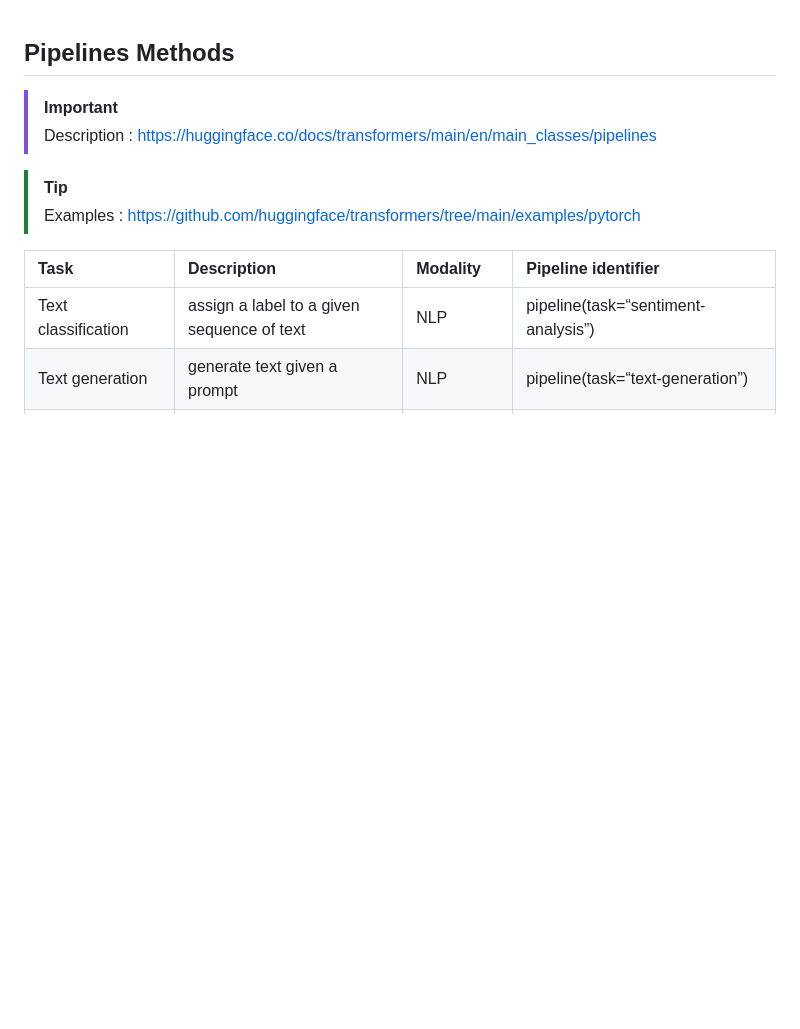
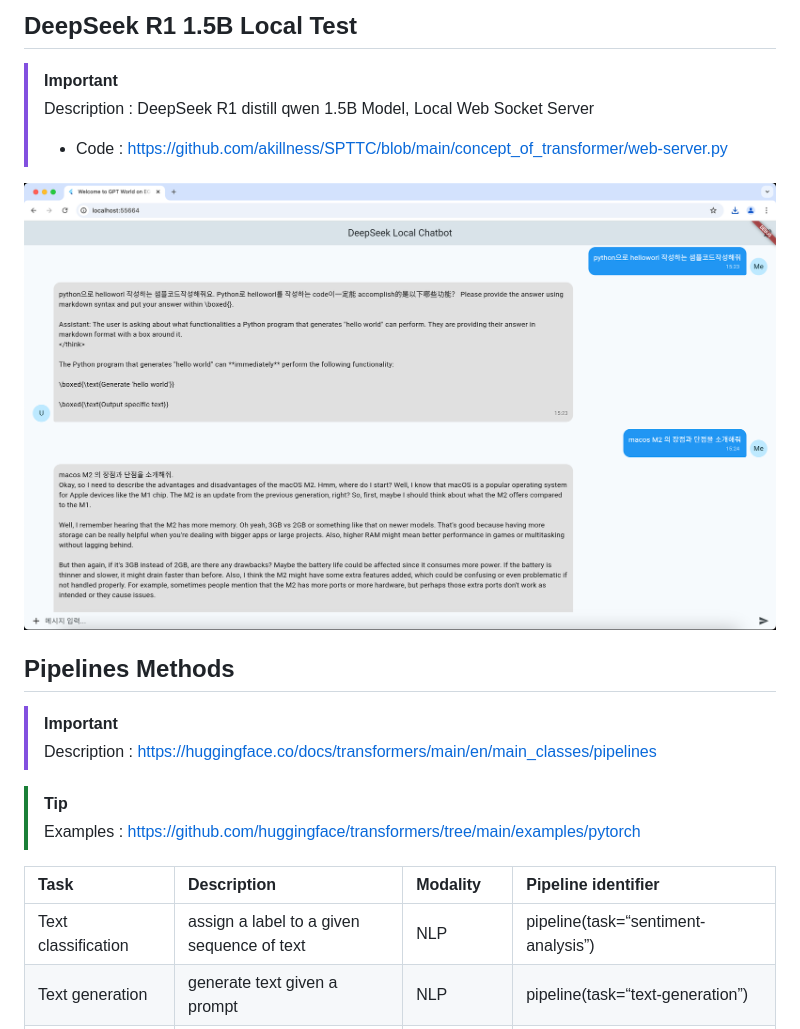
Before and after one commit to akillness/SPTTC, a Markdown page: concept_of_transformer/readMe.md, the part around the change. Rendered like a GitHub page; pictures changed too: concept_of_transformer/imgs/chatbot_system_for_readme.png (added); blank space fills up the shorter version.

```diff
--- a/concept_of_transformer/readMe.md
+++ b/concept_of_transformer/readMe.md
@@ -1,3 +1,11 @@
+## DeepSeek R1 1.5B Local Test
+
+> [!IMPORTANT]
+> Description : DeepSeek R1 distill qwen 1.5B Model, Local Web Socket Server
+> - Code : https://github.com/akillness/SPTTC/blob/main/concept_of_transformer/web-server.py
+
+<img src="imgs/chatbot_system_for_readme.png">
+
 ## Pipelines Methods
 
 > [!IMPORTANT]
```
Also changed, not shown: concept_of_transformer/test.jpeg (added), 3 other files.
